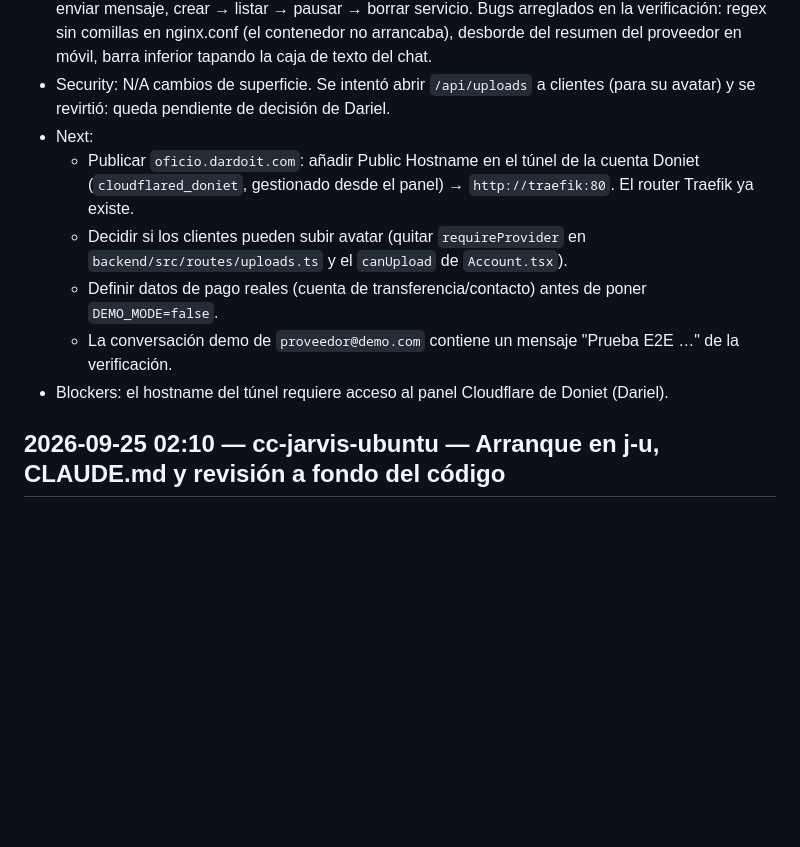
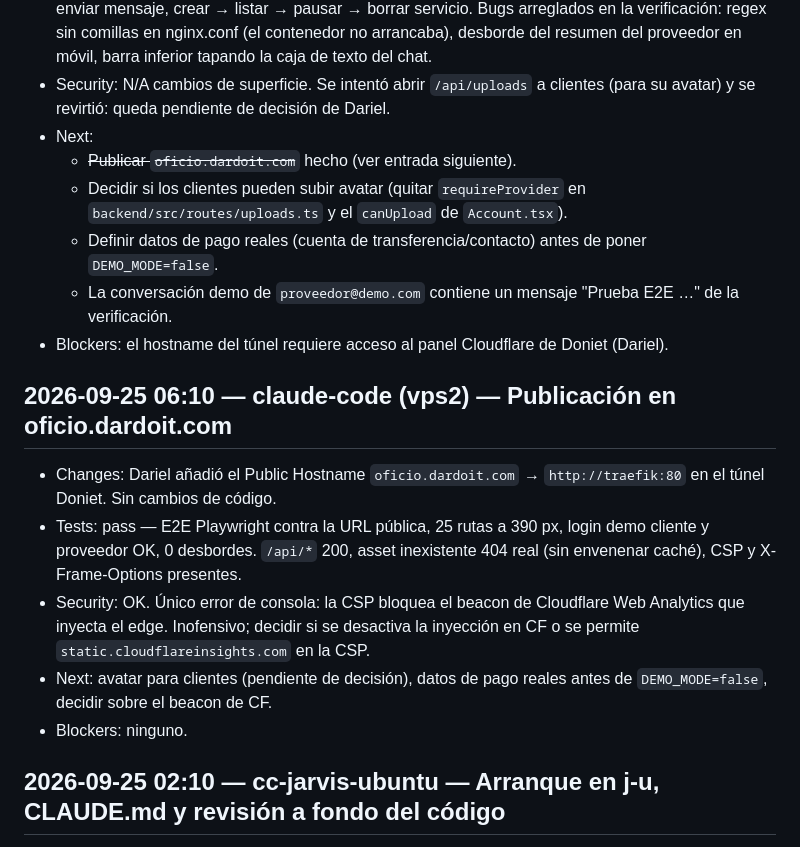
Before and after one commit to doniet/oficio, a Markdown page: oficios-cuba/STATUS.md, the part around the change. GitHub-like rendering; blank space fills up the shorter version.

Commit message:
STATUS: oficio.dardoit.com publicado y verificado
Co-Authored-By: Claude Opus 5.5 (1M context) <noreply@anthropic.com>
Claude-Session: https://claude.ai/code/session_01RUvo1u1NLpi5XkFSPxmTqY

```diff
--- a/oficios-cuba/STATUS.md
+++ b/oficios-cuba/STATUS.md
@@ -5,11 +5,18 @@
 - Tests: pass — `tsc` + build de imagen OK; E2E con Playwright (contenedor en net_dmz) a 390 px y 1280 px sobre 25 rutas: 0 errores de consola/red, 0 desbordes horizontales. Flujos con escritura OK: enviar mensaje, crear → listar → pausar → borrar servicio. Bugs arreglados en la verificación: regex sin comillas en nginx.conf (el contenedor no arrancaba), desborde del resumen del proveedor en móvil, barra inferior tapando la caja de texto del chat.
 - Security: N/A cambios de superficie. Se intentó abrir `/api/uploads` a clientes (para su avatar) y se revirtió: queda pendiente de decisión de Dariel.
 - Next:
-  - Publicar `oficio.dardoit.com`: añadir Public Hostname en el túnel de la cuenta Doniet (`cloudflared_doniet`, gestionado desde el panel) → `http://traefik:80`. El router Traefik ya existe.
+  - ~~Publicar `oficio.dardoit.com`~~ hecho (ver entrada siguiente).
   - Decidir si los clientes pueden subir avatar (quitar `requireProvider` en `backend/src/routes/uploads.ts` y el `canUpload` de `Account.tsx`).
   - Definir datos de pago reales (cuenta de transferencia/contacto) antes de poner `DEMO_MODE=false`.
   - La conversación demo de `proveedor@demo.com` contiene un mensaje "Prueba E2E …" de la verificación.
 - Blockers: el hostname del túnel requiere acceso al panel Cloudflare de Doniet (Dariel).
+
+## 2026-09-25 06:10 — claude-code (vps2) — Publicación en oficio.dardoit.com
+- Changes: Dariel añadió el Public Hostname `oficio.dardoit.com` → `http://traefik:80` en el túnel Doniet. Sin cambios de código.
+- Tests: pass — E2E Playwright contra la URL pública, 25 rutas a 390 px, login demo cliente y proveedor OK, 0 desbordes. `/api/*` 200, asset inexistente 404 real (sin envenenar caché), CSP y X-Frame-Options presentes.
+- Security: OK. Único error de consola: la CSP bloquea el beacon de Cloudflare Web Analytics que inyecta el edge. Inofensivo; decidir si se desactiva la inyección en CF o se permite `static.cloudflareinsights.com` en la CSP.
+- Next: avatar para clientes (pendiente de decisión), datos de pago reales antes de `DEMO_MODE=false`, decidir sobre el beacon de CF.
+- Blockers: ninguno.
 
 ## 2026-09-25 02:10 — cc-jarvis-ubuntu — Arranque en j-u, CLAUDE.md y revisión a fondo del código
 - Changes: clon en j-u (`~/Documentos/dev/oficio`). El commit del rediseño (`d68b13f`) estaba solo en vps2, sin push a GitHub: se trajo con `git fetch vps2:docker/oficio master` (lectura en vps2). Nuevo `CLAUDE.md` (stack, API, modelo, páginas, dev/prod, gotchas). `frontend/vite.config.ts`: proxy `/api` solo para `vite dev` (el build no cambia).
```
